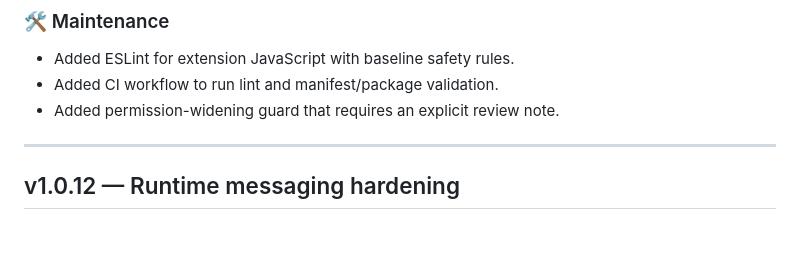
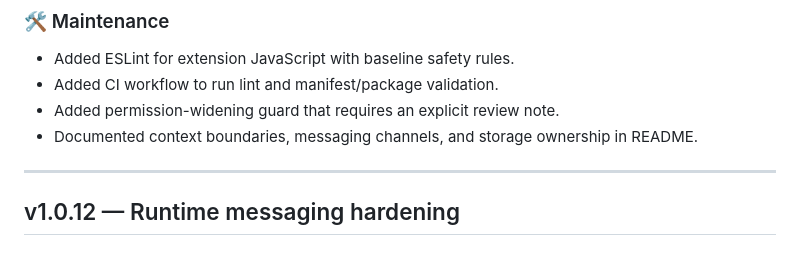
Before and after one commit to akosblazsik/chatgpt-speed, a Markdown page: RELEASE_NOTES.md, the part around the change. Rendered like a GitHub page.

```diff
--- a/RELEASE_NOTES.md
+++ b/RELEASE_NOTES.md
@@ -6,6 +6,7 @@
 - Added ESLint for extension JavaScript with baseline safety rules.
 - Added CI workflow to run lint and manifest/package validation.
 - Added permission-widening guard that requires an explicit review note.
+- Documented context boundaries, messaging channels, and storage ownership in README.
 
 ---
 
```
Also changed, not shown: README.md (+21 -0 lines), docs/chrome-extension-best-practices-comparison.md (+9 -19 lines).
